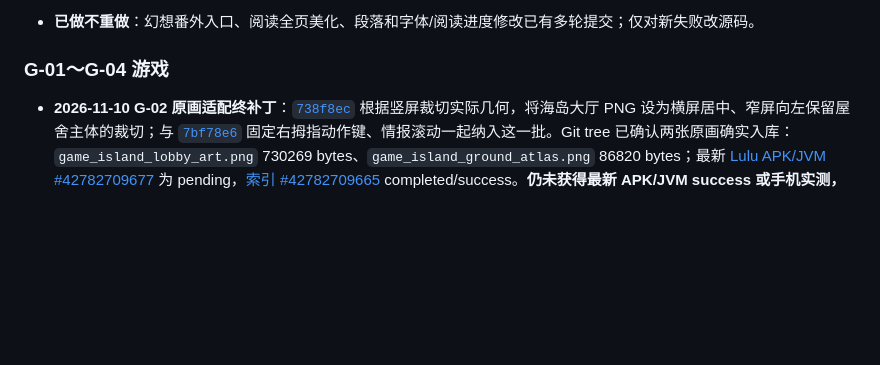
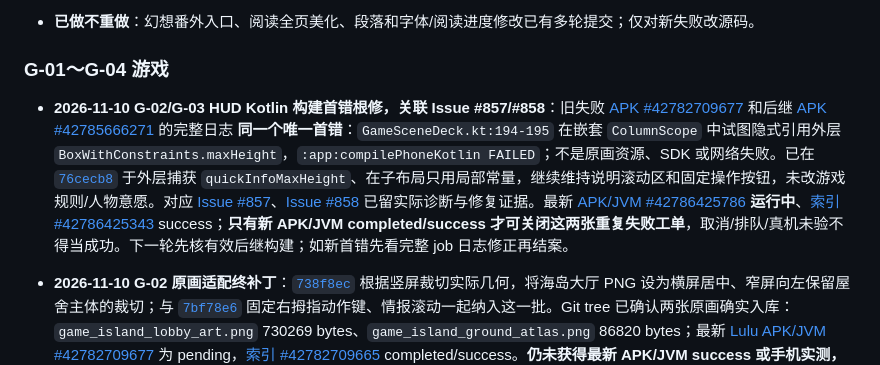
Before and after one commit to jiacimu-droid/lulu1, a Markdown page: docs/architecture/LULU_EXPERIENCE_ROADMAP.md, the part around the change. Drawn GitHub-style; blank space fills up the shorter version.

Commit message:
docs(games): root cause and CI handoff for duplicate HUD compile failure issues 857 858 [skip ci]

```diff
--- a/docs/architecture/LULU_EXPERIENCE_ROADMAP.md
+++ b/docs/architecture/LULU_EXPERIENCE_ROADMAP.md
@@ -314,6 +314,8 @@
 
 ### G-01～G-04 游戏
 
+- **2026-11-10 G-02/G-03 HUD Kotlin 构建首错根修，关联 Issue #857/#858**：旧失败 [APK #42782709677](https://github.com/jiacimu-droid/lulu1/actions/runs/42782709677) 和后继 [APK #42785666271](https://github.com/jiacimu-droid/lulu1/actions/runs/42785666271) 的完整日志 **同一个唯一首错**：`GameSceneDeck.kt:194-195` 在嵌套 `ColumnScope` 中试图隐式引用外层 `BoxWithConstraints.maxHeight`，`:app:compilePhoneKotlin FAILED`；不是原画资源、SDK 或网络失败。已在 [`76cecb8`](https://github.com/jiacimu-droid/lulu1/commit/76cecb856b5fdee376c295da24e6da69f414ec89) 于外层捕获 `quickInfoMaxHeight`、在子布局只用局部常量，继续维持说明滚动区和固定操作按钮，未改游戏规则/人物意愿。对应 [Issue #857](https://github.com/jiacimu-droid/lulu1/issues/857)、[Issue #858](https://github.com/jiacimu-droid/lulu1/issues/858) 已留实际诊断与修复证据。最新 [APK/JVM #42786425786](https://github.com/jiacimu-droid/lulu1/actions/runs/42786425786) **运行中**、[索引 #42786425343](https://github.com/jiacimu-droid/lulu1/actions/runs/42786425343) success；**只有新 APK/JVM completed/success 才可关闭这两张重复失败工单**，取消/排队/真机未验不得当成功。下一轮先核有效后继构建；如新首错先看完整 job 日志修正再结案。
+
 - **2026-11-10 G-02 原画适配终补丁**：[`738f8ec`](https://github.com/jiacimu-droid/lulu1/commit/738f8ecd565b6546b6f120f7376b9f358ac76887) 根据竖屏裁切实际几何，将海岛大厅 PNG 设为横屏居中、窄屏向左保留屋舍主体的裁切；与 [`7bf78e6`](https://github.com/jiacimu-droid/lulu1/commit/7bf78e6aad99b89827cc785c1b82bdba1c3acfdc) 固定右拇指动作键、情报滚动一起纳入这一批。Git tree 已确认两张原画确实入库：`game_island_lobby_art.png` 730269 bytes、`game_island_ground_atlas.png` 86820 bytes；最新 [Lulu APK/JVM #42782709677](https://github.com/jiacimu-droid/lulu1/actions/runs/42782709677) 为 pending，[索引 #42782709665](https://github.com/jiacimu-droid/lulu1/actions/runs/42782709665) completed/success。**仍未获得最新 APK/JVM success 或手机实测，待验证**；下一次接力先检查该 run 的真实首错，绿后按竖横屏逐屏检查美术裁切、地图 FPS、伙伴头像、任务卡和按钮可点击。
 
 - **2026-11-10 G-02/G-03 HUD 信息层滚动防遮挡补修**：[ `7bf78e6` ](https://github.com/jiacimu-droid/lulu1/commit/7bf78e6aad99b89827cc785c1b82bdba1c3acfdc) 限制两款游戏战术提示/目标/队友文本堆栈在右侧可滚动区域，固定底部动作按钮与背包入口不被长信息顶出屏幕；操作热区、角色模型原指令和真实物品/怪物状态完全不改。上文的 APK #42781958597 后被较新代码取消，**不能标验收成功**；本轮最新 [Lulu APK #42782428978](https://github.com/jiacimu-droid/lulu1/actions/runs/42782428978) 刚排队，前一含 atlas 的 #42781589514 仍在进行，待核正确最新版的 JVM、APK、真机截图和窄横屏高度；第一阶段美化提交虽已完整入 `main`，不得宣称 Android 实机画质达到预期。
```
